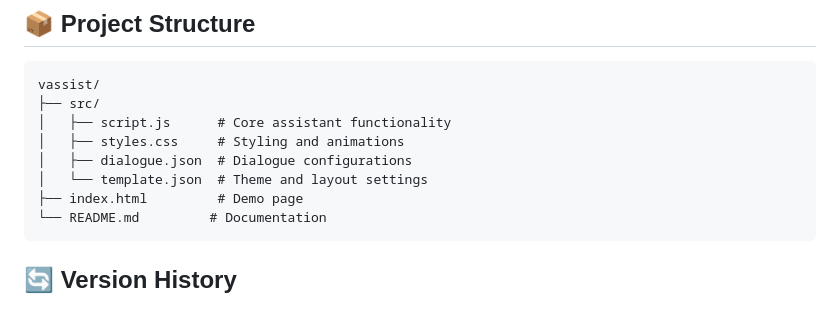
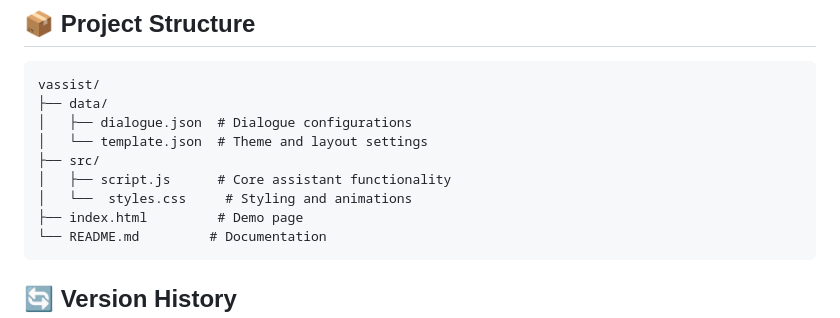
Before and after one commit to ZeroYen/Vassist, a Markdown page: README.md, the part around one of its changes. GitHub-like rendering.

````diff
--- a/README.md
+++ b/README.md
@@ -120,11 +120,12 @@ Add a new language section in `dialogue.json`:
 
 ```
 vassist/
+├── data/
+│   ├── dialogue.json  # Dialogue configurations
+│   └── template.json  # Theme and layout settings
 ├── src/
 │   ├── script.js      # Core assistant functionality
-│   ├── styles.css     # Styling and animations
-│   ├── dialogue.json  # Dialogue configurations
-│   └── template.json  # Theme and layout settings
+│   └──  styles.css     # Styling and animations
 ├── index.html         # Demo page
 └── README.md         # Documentation
 ```
````
Also changed, not shown: other parts of README.md (+1 -1 lines).
